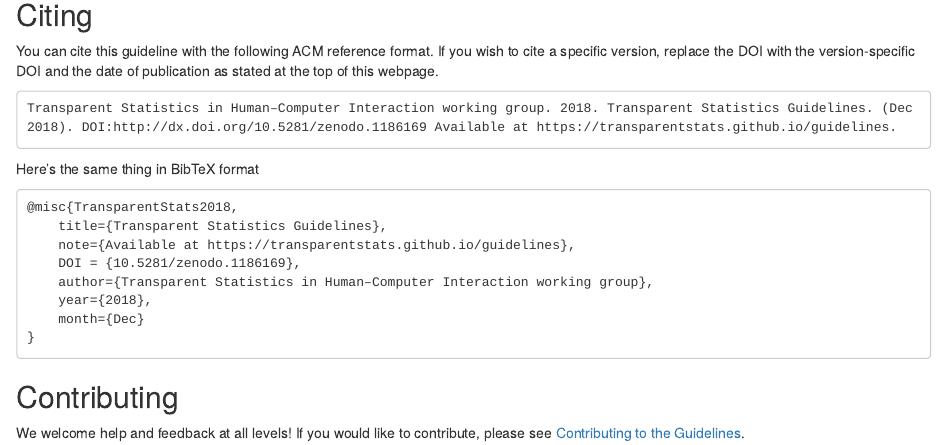
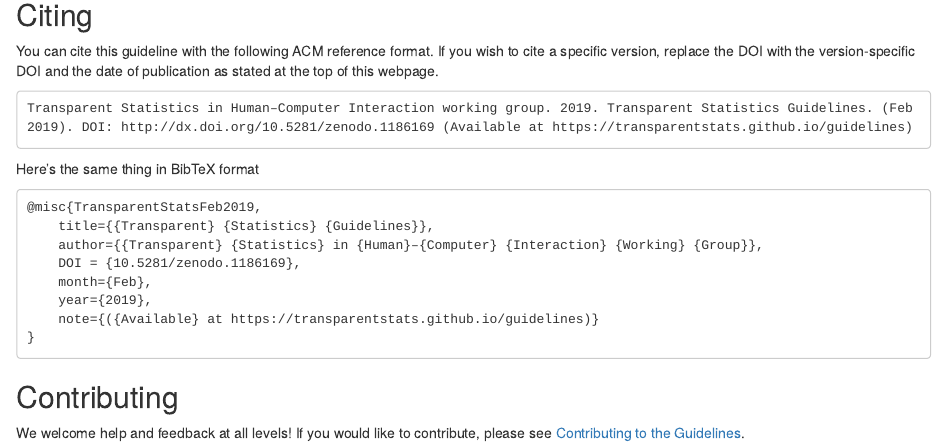
Before and after one commit to transparentstats/guidelines, an R Markdown document (index.Rmd): the page in a window 1100 px wide, from 810 px down. Rendered offline with R 4.5, knitr and Pandoc, with nearby package versions; drawn as R Markdown's standard HTML page in place of the format the file asks for; badge pictures from the web are left out.

Commit message:
Added dynamic reference and bibtex

````diff
--- a/index.Rmd
+++ b/index.Rmd
@@ -70,19 +70,19 @@ You can cite this guideline with the following ACM reference format.
 If you wish to cite a specific version, replace the DOI with the version-specific DOI and the date of publication as stated at the top of this webpage.
 
 ```
-Transparent Statistics in Human–Computer Interaction working group. 2018. Transparent Statistics Guidelines. (Dec 2018). DOI:http://dx.doi.org/10.5281/zenodo.1186169 Available at https://transparentstats.github.io/guidelines.
+Transparent Statistics in Human–Computer Interaction working group. `r format(Sys.Date(), "%Y")`. Transparent Statistics Guidelines. (`r format(Sys.Date(), "%b %Y")`). DOI: http://dx.doi.org/10.5281/zenodo.`r doi_suffix` (Available at https://transparentstats.github.io/guidelines)
 ```
 
 Here's the same thing in BibTeX format
 
 ```
-@misc{TransparentStats2018,
-	title={Transparent Statistics Guidelines},
-	note={Available at https://transparentstats.github.io/guidelines},
-	DOI = {10.5281/zenodo.1186169},
-	author={Transparent Statistics in Human–Computer Interaction working group},
-	year={2018},
-	month={Dec}
+@misc{TransparentStats`r format(Sys.Date(), "%b%Y")`,
+	title={{Transparent} {Statistics} {Guidelines}},
+	author={{Transparent} {Statistics} in {Human}–{Computer} {Interaction} {Working} {Group}},
+	DOI = {10.5281/zenodo.`r doi_suffix`},
+	month={`r format(Sys.Date(), "%b")`},
+	year={`r format(Sys.Date(), "%Y")`},
+	note={({Available} at https://transparentstats.github.io/guidelines)}
 }
 ```
 
````
